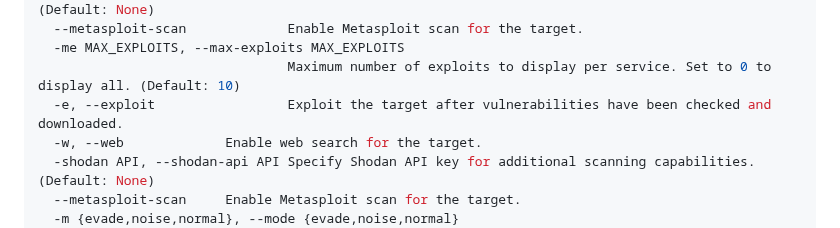
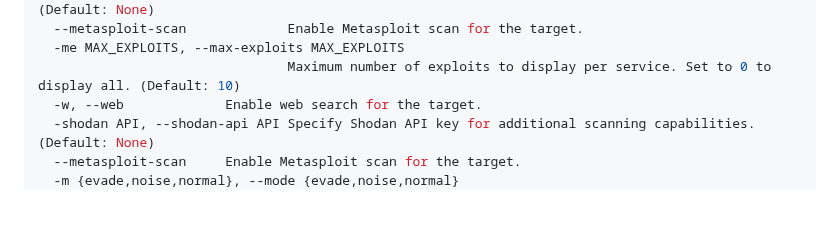
Before and after one commit to GamehunterKaan/AutoPWN-Suite, a Markdown page: README.md, the part around the change. Drawn GitHub-style; blank space fills up the shorter version.

```diff
--- a/README.md
+++ b/README.md
@@ -147,7 +147,6 @@ Scanning:
   --metasploit-scan             Enable Metasploit scan for the target.
   -me MAX_EXPLOITS, --max-exploits MAX_EXPLOITS
                                 Maximum number of exploits to display per service. Set to 0 to display all. (Default: 10)
-  -e, --exploit                 Exploit the target after vulnerabilities have been checked and downloaded.
   -w, --web             Enable web search for the target.
   -shodan API, --shodan-api API Specify Shodan API key for additional scanning capabilities. (Default: None)
   --metasploit-scan     Enable Metasploit scan for the target.
```
